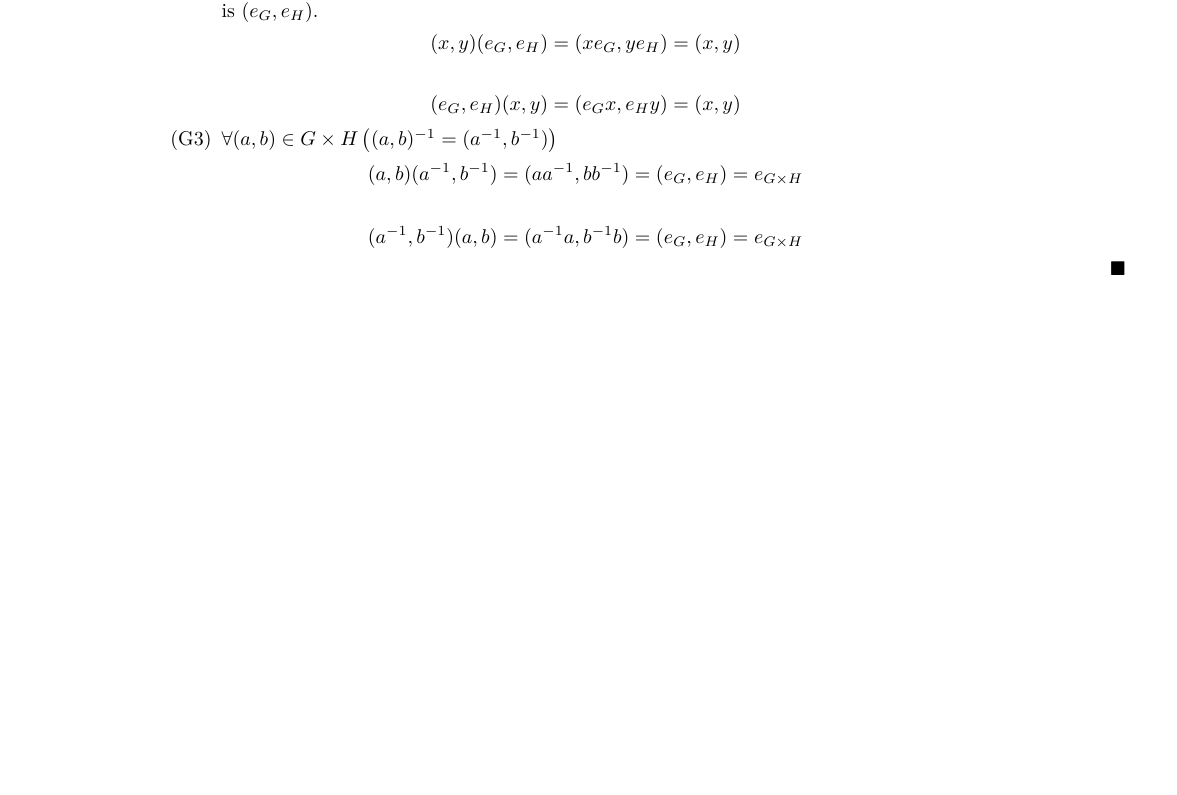
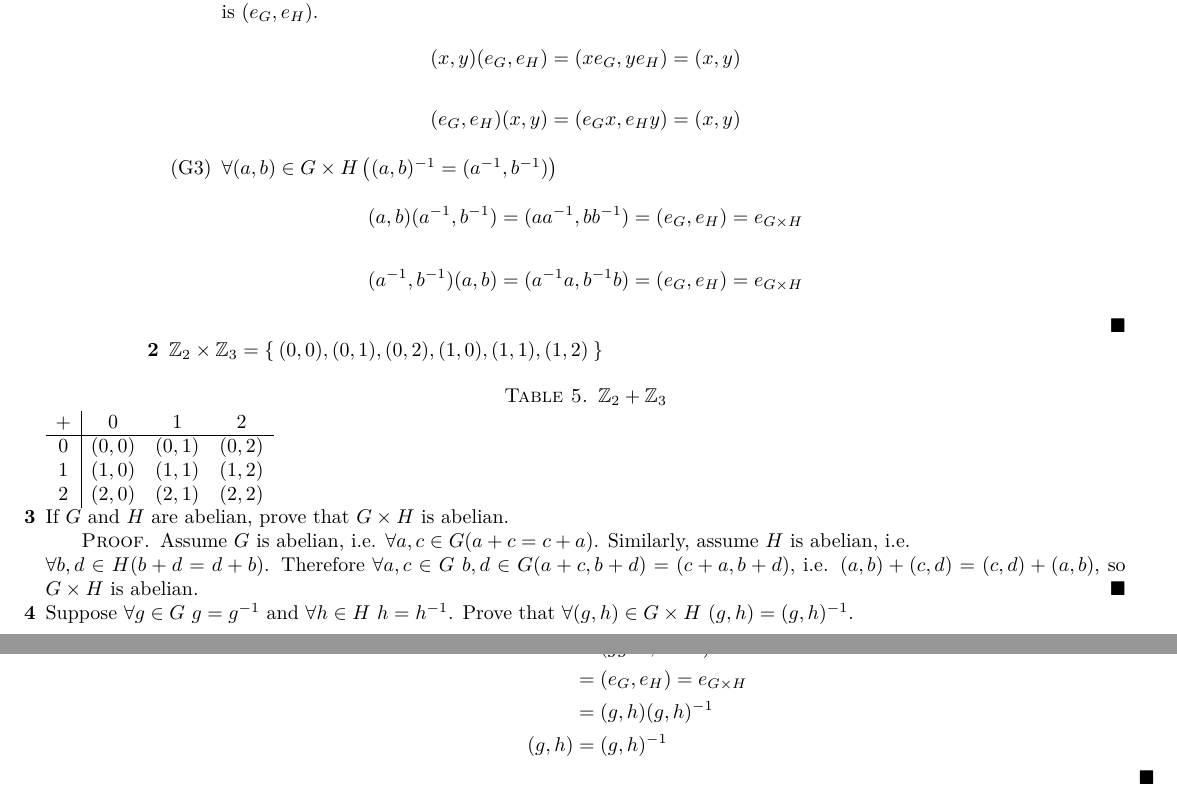
Before and after one commit to yurrriq/abstract-algebra-pinter, a LaTeX book (src/exercises.tex, which reads src/ch4.tex, src/glossary.tex, src/preamble.tex): part of page 27 of 28 before the commit and two parts of pages 27 and 28 of 29 after it, the two joined at a grey line, cut so that both start at the same text, the shorter picture padded with empty space. Compiled offline with XeLaTeX.

Commit message:
ch4: G2-4

```diff
--- a/src/ch4.tex
+++ b/src/ch4.tex
@@ -364,5 +364,35 @@
         \end{alignat*}
       \end{enumerate}
     \end{proof}
+  \item $\mathbb{Z}_2 \times \mathbb{Z}_3 = \Set{(0,0),(0,1),(0,2),(1,0),(1,1),(1,2)}$
+    \captionof{table}{$\mathbb{Z}_2 + \mathbb{Z}_3$}
+    \begin{tabular}{ c | c c c }
+      $+$ & $0$ & $1$ & $2$ \\
+      \hline
+      $0$ & $(0,0)$ & $(0,1)$ & $(0,2)$ \\
+      $1$ & $(1,0)$ & $(1,1)$ & $(1,2)$ \\
+      $2$ & $(2,0)$ & $(2,1)$ & $(2,2)$
+    \end{tabular}
+  \item If $G$ and $H$ are abelian, prove that $G \times H$ is abelian.
+    \begin{proof}
+      Assume $G$ is abelian, i.e. $\forall a,c \in G (a+c = c+a)$. Similarly, assume $H$ is abelian, i.e. \\
+      $\forall b,d \in H (b+d = d+b)$.
+      Therefore $\forall a,c \in G\ b,d \in G (a+c,b+d) = (c+a,b+d)$, i.e. $(a,b)+(c,d) = (c,d)+(a,b)$, so $G \times H$ is abelian.
+      %% Let $\pi_G : G \times G \to G$ and $\pi_H : G \times H \to H$ be the projection \glspl{homomorphism}. \\
+      %% \begin{tikzcd}[sep=large]
+      %%   P\dar[swap]{f_H}\drar[dashed]{f}\rar{f_G} & G \\
+      %%   H & {G \times H}\lar{\pi_H}\uar[swap]{\pi_G}
+      %% \end{tikzcd}
+    \end{proof}
+  \item Suppose $\forall g \in G\ g = g\inv$ and $\forall h \in H\ h = h\inv$. Prove that $\forall (g,h) \in G \times H\ (g,h) = (g,h)\inv$.
+    \begin{proof}
+      \begin{align*}
+        (g,h)(g,h) &= (g,h)(g\inv,h\inv) \\
+        &= (gg\inv,hh\inv) \\
+        &= (e_G,e_H) = e_{G \times H} \\
+        &= (g,h)(g,h)\inv \\
+        (g,h) &= (g,h)\inv
+      \end{align*}
+    \end{proof}
   \end{enumerate}
 \end{enumerate}
--- a/src/glossary.tex
+++ b/src/glossary.tex
@@ -3,3 +3,9 @@
   name={Cayley table},
   description={The multiplication table for a finite group.}
 }
+
+\newglossaryentry{homomorphism}
+{
+  name={homomorphism},
+  description={A structure-preserving arrow between two algebras.}
+}
--- a/src/preamble.tex
+++ b/src/preamble.tex
@@ -30,6 +30,7 @@
 \DeclarePairedDelimiter\Seq{(}{)}
 
 \usepackage{tikz}
+\usepackage{tikz-cd}
 %% \usepackage{tkz-berge}
 %% \usepackage{tkz-graph}
 
```
Also changed, not shown: 1 other file.
